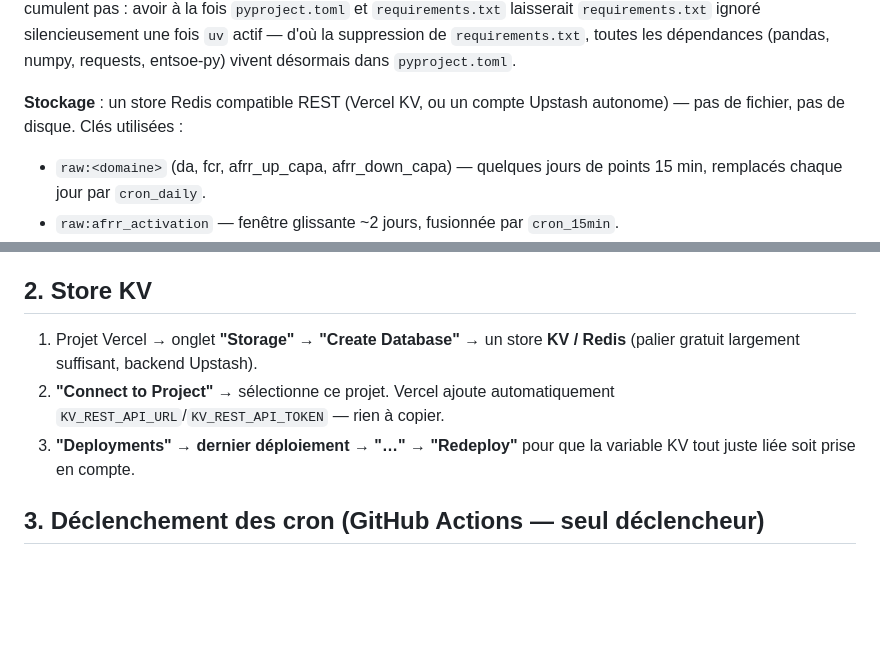
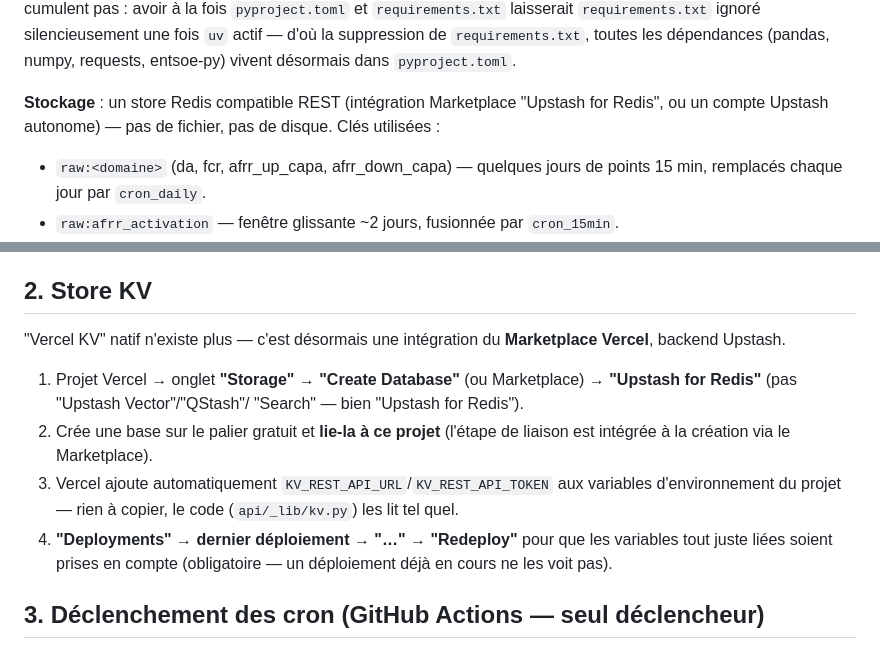
Before and after one commit to clemNova/affichage-donnees, a Markdown page: README.md, 2 parts joined by grey strips. Drawn GitHub-style; blank space fills up the shorter version.

Commit message:
Doc: Vercel KV natif remplace par l'integration Marketplace Upstash
"Vercel KV" en tant que produit natif n'existe plus dans le dashboard
(confirme par l'utilisateur -- seules "Upstash for Redis", "Upstash
Vector", "Upstash QStash/Workflow", "Upstash Search" apparaissent).
Aucun changement de code necessaire : l'integration "Upstash for Redis"
injecte les memes KV_REST_API_URL/KV_REST_API_TOKEN que l'ancien Vercel
KV, deja geres par api/_lib/kv.py. Met a jour la section 2 du README en
consequence.

Co-Authored-By: Claude Sonnet 5 <noreply@anthropic.com>

```diff
--- a/README.md
+++ b/README.md
@@ -70,8 +70,9 @@ laisserait `requirements.txt` ignoré silencieusement une fois `uv` actif —
 d'où la suppression de `requirements.txt`, toutes les dépendances (pandas,
 numpy, requests, entsoe-py) vivent désormais dans `pyproject.toml`.
 
-**Stockage** : un store Redis compatible REST (Vercel KV, ou un compte Upstash
-autonome) — pas de fichier, pas de disque. Clés utilisées :
+**Stockage** : un store Redis compatible REST (intégration Marketplace
+"Upstash for Redis", ou un compte Upstash autonome) — pas de fichier, pas de
+disque. Clés utilisées :
 - `raw:<domaine>` (da, fcr, afrr_up_capa, afrr_down_capa) — quelques jours de
   points 15 min, remplacés chaque jour par `cron_daily`.
 - `raw:afrr_activation` — fenêtre glissante ~2 jours, fusionnée par `cron_15min`.
@@ -101,12 +102,20 @@ autonome) — pas de fichier, pas de disque. Clés utilisées :
 
 ## 2. Store KV
 
-1. Projet Vercel → onglet **"Storage"** → **"Create Database"** → un store
-   **KV / Redis** (palier gratuit largement suffisant, backend Upstash).
-2. **"Connect to Project"** → sélectionne ce projet. Vercel ajoute
-   automatiquement `KV_REST_API_URL`/`KV_REST_API_TOKEN` — rien à copier.
-3. **"Deployments" → dernier déploiement → "…" → "Redeploy"** pour que la
-   variable KV tout juste liée soit prise en compte.
+"Vercel KV" natif n'existe plus — c'est désormais une intégration du
+**Marketplace Vercel**, backend Upstash.
+
+1. Projet Vercel → onglet **"Storage"** → **"Create Database"** (ou
+   Marketplace) → **"Upstash for Redis"** (pas "Upstash Vector"/"QStash"/
+   "Search" — bien "Upstash for Redis").
+2. Crée une base sur le palier gratuit et **lie-la à ce projet** (l'étape de
+   liaison est intégrée à la création via le Marketplace).
+3. Vercel ajoute automatiquement `KV_REST_API_URL`/`KV_REST_API_TOKEN` aux
+   variables d'environnement du projet — rien à copier, le code
+   (`api/_lib/kv.py`) les lit tel quel.
+4. **"Deployments" → dernier déploiement → "…" → "Redeploy"** pour que les
+   variables tout juste liées soient prises en compte (obligatoire — un
+   déploiement déjà en cours ne les voit pas).
 
 ## 3. Déclenchement des cron (GitHub Actions — seul déclencheur)
 
```
